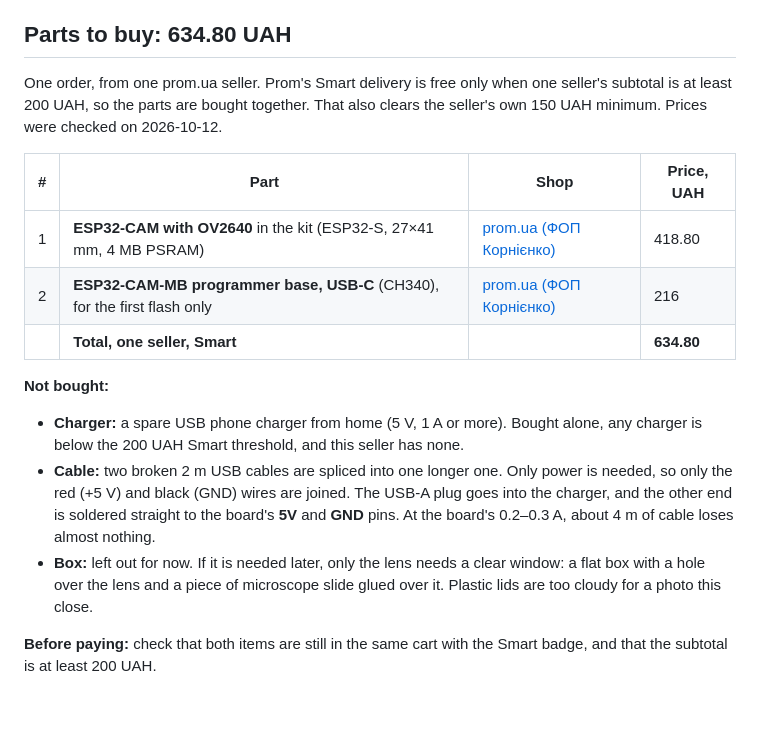
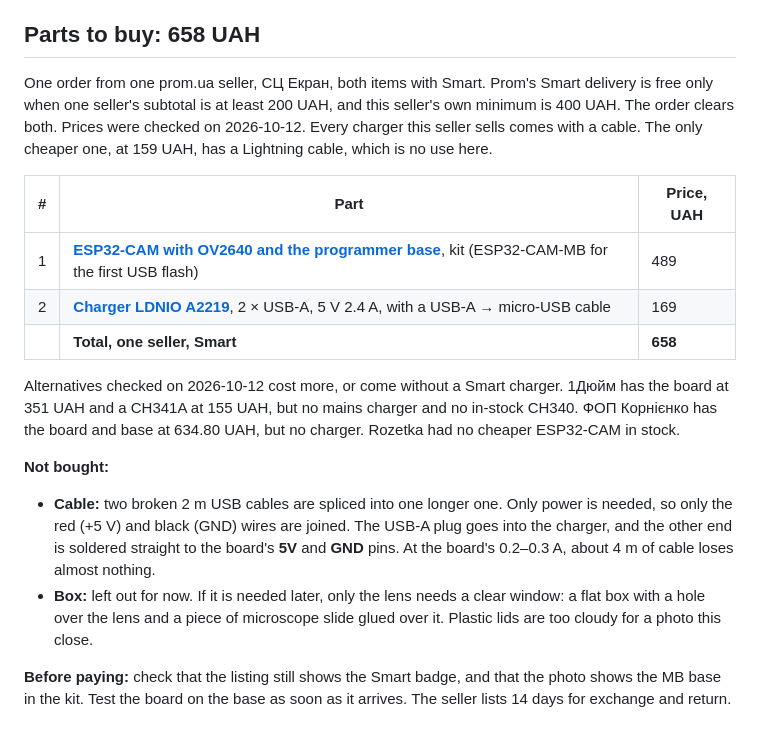
Before and after one commit to AlexandrLisitsa/HomeSweetHome, a Markdown page: WaterMeter/README.md, the part around the change. Rendered like a GitHub page.

Commit message:
WaterMeter: buy the ESP32-CAM kit and charger from one Smart seller
СЦ Екран has the camera, the programmer base and a charger for 658 UAH. One
seller's order clears Prom's 200 UAH Smart threshold and the seller's 400 UAH
minimum.

Co-Authored-By: Claude Opus 5.5 <noreply@anthropic.com>

```diff
--- a/WaterMeter/README.md
+++ b/WaterMeter/README.md
@@ -48,25 +48,29 @@ sections 12 and 13 (both reading sensors, the water alert).
   flash; later updates come over Wi-Fi, as with the gas camera.
 - A phone charger in a socket feeds the board. No 230 V cable runs to the meter: only 5 V.
 
-## Parts to buy: 634.80 UAH
+## Parts to buy: 658 UAH
 
-One order, from one prom.ua seller. Prom's Smart delivery is free only when one seller's subtotal is at least 200 UAH,
-so the parts are bought together. That also clears the seller's own 150 UAH minimum. Prices were checked on 2026-10-12.
+One order from one prom.ua seller, СЦ Екран, both items with Smart. Prom's Smart delivery is free only when one
+seller's subtotal is at least 200 UAH, and this seller's own minimum is 400 UAH. The order clears both. Prices were
+checked on 2026-10-12. Every charger this seller sells comes with a cable. The only cheaper one, at 159 UAH,
+has a Lightning cable, which is no use here.
 
-| # | Part | Shop | Price, UAH |
-|---|---|---|---|
-| 1 | **ESP32-CAM with OV2640** in the kit (ESP32-S, 27×41 mm, 4 MB PSRAM) | [prom.ua (ФОП Корнієнко)](https://prom.ua/ua/p2796254769-plata-kameroj-esp32.html) | 418.80 |
-| 2 | **ESP32-CAM-MB programmer base, USB-C** (CH340), for the first flash only | [prom.ua (ФОП Корнієнко)](https://prom.ua/ua/p2796254768-plata-rasshireniya-esp32.html) | 216 |
-| | **Total, one seller, Smart** | | **634.80** |
+| # | Part | Price, UAH |
+|---|---|---|
+| 1 | [**ESP32-CAM with OV2640 and the programmer base**](https://prom.ua/ua/p3034708996-plata-razrabotki-esp32.html), kit (ESP32-CAM-MB for the first USB flash) | 489 |
+| 2 | [**Charger LDNIO A2219**](https://prom.ua/ua/p1824668257-zaryadnoe-ustrojstvo-ldnio.html), 2 × USB-A, 5 V 2.4 A, with a USB-A → micro-USB cable | 169 |
+| | **Total, one seller, Smart** | **658** |
+
+Alternatives checked on 2026-10-12 cost more, or come without a Smart charger. 1Дюйм has the board at 351 UAH and a
+CH341A at 155 UAH, but no mains charger and no in-stock CH340. ФОП Корнієнко has the board and base at 634.80 UAH,
+but no charger. Rozetka had no cheaper ESP32-CAM in stock.
 
 **Not bought:**
-- **Charger:** a spare USB phone charger from home (5 V, 1 A or more). Bought alone, any charger is below the
-  200 UAH Smart threshold, and this seller has none.
 - **Cable:** two broken 2 m USB cables are spliced into one longer one. Only power is needed, so only the red
   (+5 V) and black (GND) wires are joined. The USB-A plug goes into the charger, and the other end is soldered
   straight to the board's **5V** and **GND** pins. At the board's 0.2–0.3 A, about 4 m of cable loses almost nothing.
 - **Box:** left out for now. If it is needed later, only the lens needs a clear window: a flat box with a hole
   over the lens and a piece of microscope slide glued over it. Plastic lids are too cloudy for a photo this close.
 
-**Before paying:** check that both items are still in the same cart with the Smart badge, and that the subtotal is at least
-200 UAH.
+**Before paying:** check that the listing still shows the Smart badge, and that the photo shows the MB base in the kit.
+Test the board on the base as soon as it arrives. The seller lists 14 days for exchange and return.
```
